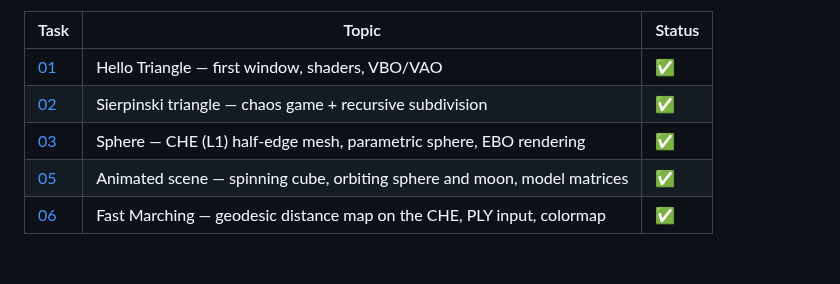
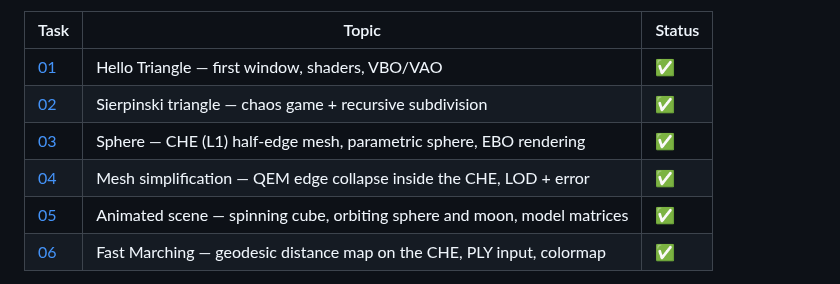
Before and after one commit to AaronCS25/3d-graphics-programming, a Markdown page: README.md, the part around the change. Rendered like a GitHub page; blank space fills up the shorter version.

Commit message:
feat(task-04): simplify meshes with QEM edge collapse inside the L1 CHE

```diff
--- a/README.md
+++ b/README.md
@@ -9,6 +9,7 @@ shared build system.
 | [01](task-01-hello-triangle/) | Hello Triangle — first window, shaders, VBO/VAO | ✅ |
 | [02](task-02-sierpinski-triangle/) | Sierpinski triangle — chaos game + recursive subdivision | ✅ |
 | [03](task-03-sphere/) | Sphere — CHE (L1) half-edge mesh, parametric sphere, EBO rendering | ✅ |
+| [04](task-04-simplification-algorithm/) | Mesh simplification — QEM edge collapse inside the CHE, LOD + error | ✅ |
 | [05](task-05-transformations/) | Animated scene — spinning cube, orbiting sphere and moon, model matrices | ✅ |
 | [06](task-06-fast-marching/) | Fast Marching — geodesic distance map on the CHE, PLY input, colormap | ✅ |
 
```
Also changed, not shown: task-04-simplification-algorithm/README.md (added, +221 -0 lines), task-04-simplification-algorithm/docs/bunny.png (added), task-04-simplification-algorithm/docs/comparison.png (added), task-04-simplification-algorithm/docs/extreme.png (added), task-04-simplification-algorithm/docs/simplified.png (added), task-04-simplification-algorithm/docs/wireframe.png (added), 10 other files.
